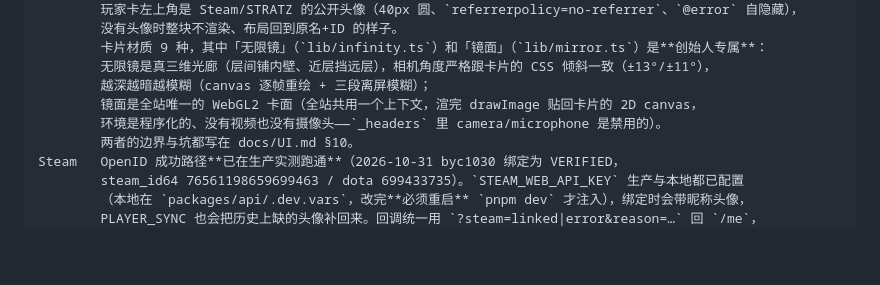
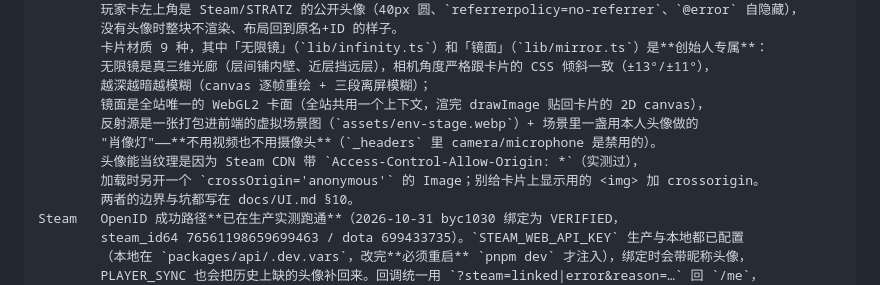
Before and after one commit to LiBaiQiYu/hive, a Markdown page: AGENTS.md, the part around the change. Rendered like a GitHub page; blank space fills up the shorter version.

```diff
--- a/AGENTS.md
+++ b/AGENTS.md
@@ -51,8 +51,11 @@ DOTA2 固定社区（单 QQ 群、约 15 人、每月 4–10 场）的 5v5 内
         卡片材质 9 种，其中「无限镜」（`lib/infinity.ts`）和「镜面」（`lib/mirror.ts`）是**创始人专属**：
         无限镜是真三维光廊（层间铺内壁、近层挡远层），相机角度严格跟卡片的 CSS 倾斜一致（±13°/±11°），
         越深越暗越模糊（canvas 逐帧重绘 + 三段离屏模糊）；
-        镜面是全站唯一的 WebGL2 卡面（全站共用一个上下文，渲完 drawImage 贴回卡片的 2D canvas，
-        环境是程序化的、没有视频也没有摄像头——`_headers` 里 camera/microphone 是禁用的）。
+        镜面是全站唯一的 WebGL2 卡面（全站共用一个上下文，渲完 drawImage 贴回卡片的 2D canvas），
+        反射源是一张打包进前端的虚拟场景图（`assets/env-stage.webp`）+ 场景里一盏用本人头像做的
+        "肖像灯"——**不用视频也不用摄像头**（`_headers` 里 camera/microphone 是禁用的）。
+        头像能当纹理是因为 Steam CDN 带 `Access-Control-Allow-Origin: *`（实测过），
+        加载时另开一个 `crossOrigin='anonymous'` 的 Image；别给卡片上显示用的 <img> 加 crossorigin。
         两者的边界与坑都写在 docs/UI.md §10。
 Steam   OpenID 成功路径**已在生产实测跑通**（2026-10-31 byc1030 绑定为 VERIFIED，
         steam_id64 76561198659699463 / dota 699433735）。`STEAM_WEB_API_KEY` 生产与本地都已配置
```
Also changed, not shown: docs/UI.md (+11 -4 lines), docs/assets/card-mirror.png, 6 other files.
